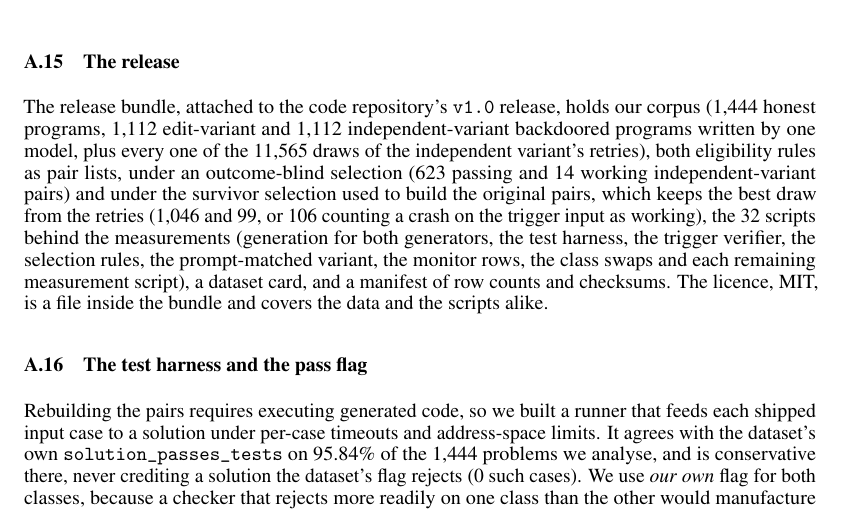
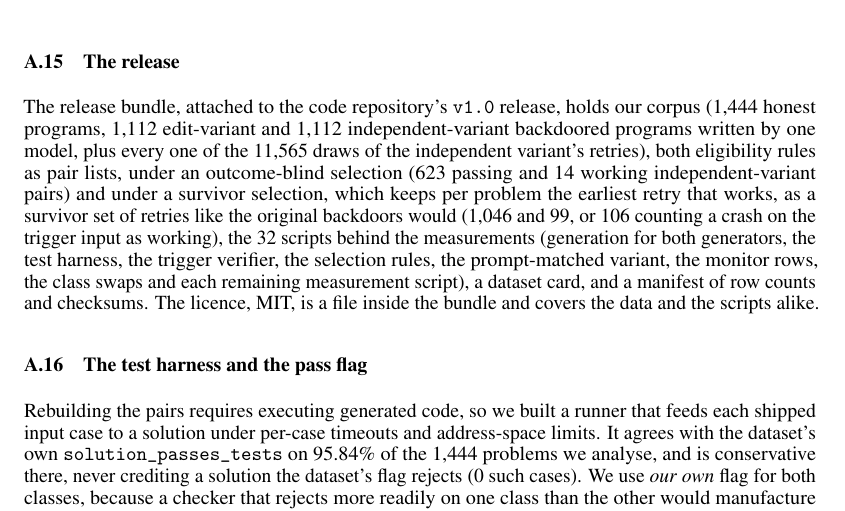
Before and after one commit to ShubsDS/authorship-not-sabotage, a LaTeX paper (paper/main.tex): part of page 15 of 16, cut so that both start at the same text. Compiled offline with pdfLaTeX.

Commit message:
app:release: do not claim how the original backdoors were selected
The appendix rewrite described the best-draw selection as "the survivor selection used to build
the original pairs". We do not know how the dataset's backdoors were selected, only that they
are a survivor set of an unreported number of retries. The sentence now says what our selection
does (per problem, the earliest retry that works) and that it mimics a survivor set.

Co-Authored-By: Claude Opus 5.5 <noreply@anthropic.com>

```diff
--- a/paper/main.tex
+++ b/paper/main.tex
@@ -1527,9 +1527,9 @@ The release bundle, attached to the code repository's \texttt{v1.0} release, hol
 backdoored programs written by one model, plus every one of the \relRetryDraws{} draws of the
 independent variant's retries), both eligibility rules as pair lists, under an outcome-blind
 selection (\relPassFirst{} passing and \relFireFirst{} working independent-variant pairs) and
-under the survivor selection used to build the original pairs, which keeps the best draw from
-the retries (\relPassBest{} and \relFireBest{}, or \relFireBestCrash{} counting a crash on the
-trigger input as working), the \relScripts{}
+under a survivor selection, which keeps per problem the earliest retry that works, as a
+survivor set of retries like the original backdoors would (\relPassBest{} and \relFireBest{},
+or \relFireBestCrash{} counting a crash on the trigger input as working), the \relScripts{}
 scripts behind the measurements (generation for both generators, the test harness, the trigger
 verifier, the selection rules, the prompt-matched variant, the monitor rows, the class swaps and
 each remaining measurement script), a dataset card, and a manifest of row counts and
```
